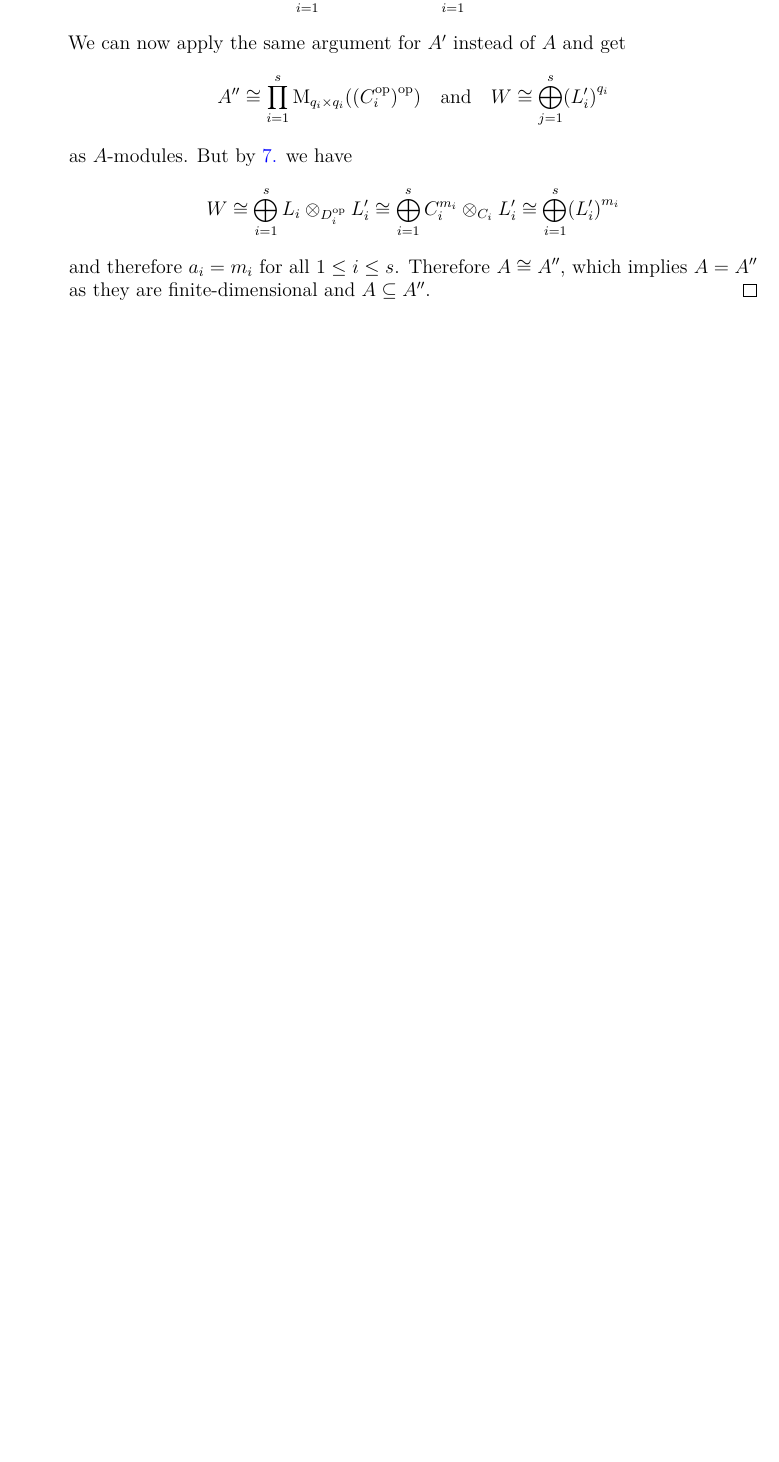
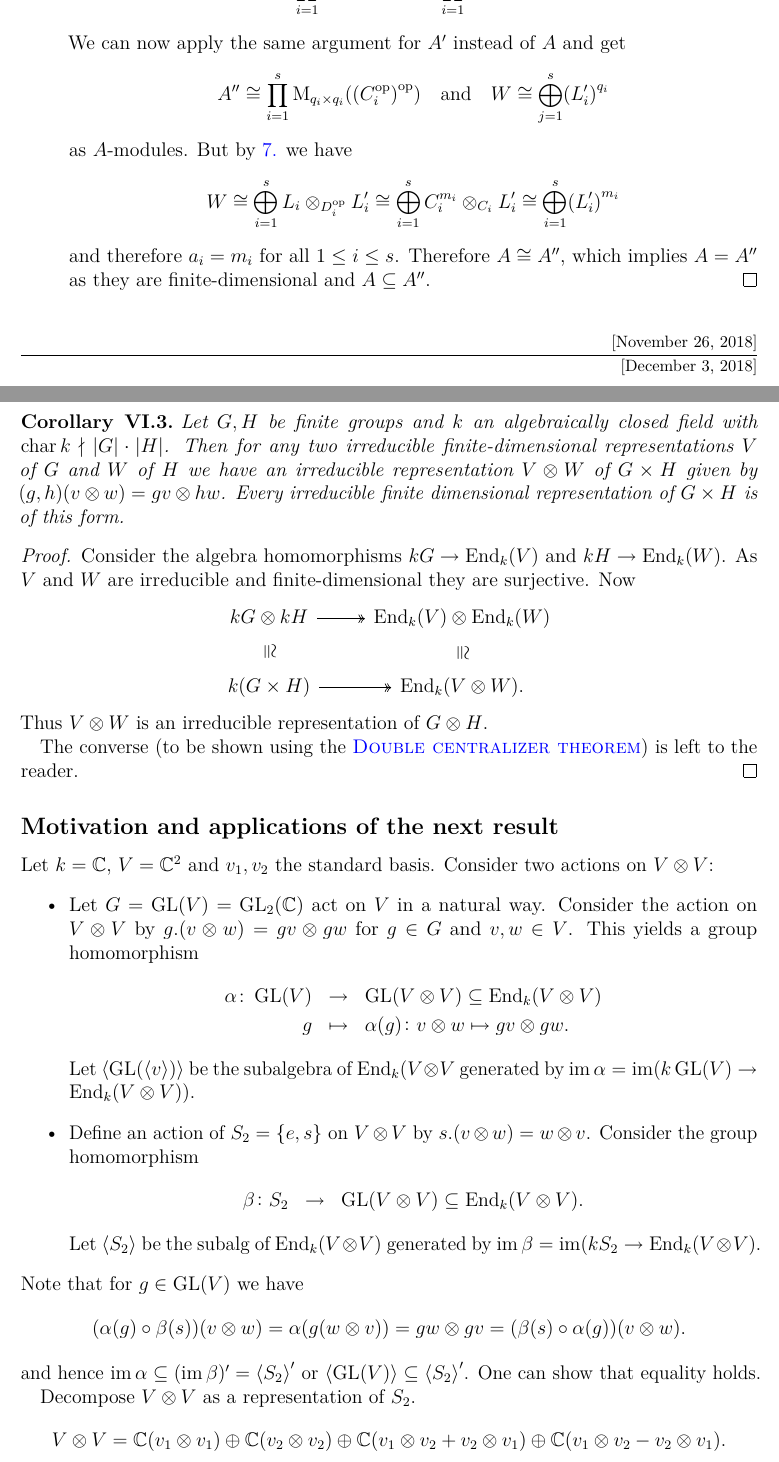
Before and after one commit to lkempf/AlgebraStroppel, a LaTeX document (algebraII.tex, which reads shortcuts.sty): part of page 58 of 58 before the commit and two parts of pages 58 and 59 of 60 after it, the two joined at a grey line, cut so that both start at the same text, the shorter picture padded with empty space. Compiled offline with pdfLaTeX.

Commit message:
Vorlesung vom 29.11.

```diff
--- a/algebraII.tex
+++ b/algebraII.tex
@@ -2051,8 +2051,40 @@ Let $A$ be a $k$-algebra, $M$ an $A$-module and $N$ a $k$-vector space. Then \cr
   \end{enumerate}
 \end{proof}
 
-
-
-
-
-
+\lecture{December 3, 2018}
+
+\begin{cor}
+  Let $G,H$ be finite groups and $k$ an algebraically closed field with $\chr k \nmid \abs G \cdot \abs H$. Then for any two irreducible finite-dimensional representations $V$ of $G$ and $W$ of $H$ we have an irreducible representation $V \tp W$ of $G \times H$ given by $(g,h)(v\tp w) = gv \tp hw$. Every irreducible finite dimensional representation of $G\times H$ is of this form.
+\end{cor}
+\begin{proof}
+  Consider the algebra homomorphisms $kG \to \End_k(V)$ and $kH \to \End_k(W)$. As $V$ and $W$ are irreducible and finite-dimensional they are surjective. Now
+  \begin{center}
+    \begin{tikzcd}
+      kG \tp kH \arrow[twoheadrightarrow]{r} \arrow[Cong]{d} & \End_k(V) \tp \End_k(W) \arrow[Cong]{d} \\
+      k(G\times H) \arrow[twoheadrightarrow]{r} & \End_k(V\tp W).
+    \end{tikzcd}
+  \end{center}
+  Thus $V \tp W$ is an irreducible representation of $G \tp H$. % TODO note?
+
+  The converse (to be shown using the \namereff{thm:dct}) is left to the reader.
+\end{proof}
+
+\subsection*{Motivation and applications of the next result}
+Let $k=\IC$, $V = \IC^2$ and $v_1,v_2$ the standard basis. Consider two actions on $V \tp V$:
+\begin{itemize}
+  \item Let $G = \GL(V) = \GL_2(\IC)$ act on $V$ in a natural way. Consider the action on $V\tp V$ by $g.(v\tp w) = gv \tp gw$ for $g\in G$ and $v,w\in V$. This yields a group homomorphism
+  \begin{eqnarray*}
+    \alpha\colon \GL(V) &\to& \GL(V\tp V) \subseteq \End_k(V\tp V) \\
+    g &\mapsto& \alpha(g) \colon v\tp w \mapsto gv \tp gw.
+  \end{eqnarray*}
+  Let $\gen{\GL(\gen v)}$ be the subalgebra of $\End_k(V\tp V$ generated by $\im\alpha = \im(k\GL(V) \to \End_k(V\tp V))$.
+  \item Define an action of $S_2 = \set{e,s}$ on $V\tp V$ by $s.(v\tp w) = w\tp v$. Consider the group homomorphism \begin{eqnarray*}\beta\colon S_2 &\to& \GL(V\tp V) \subseteq \End_k(V\tp V).\end{eqnarray*} Let $\gen{S_2}$ be the subalg of $\End_k(V\tp V)$ generated by $\im\beta = \im(kS_2 \to \End_k(V\tp V)$.
+\end{itemize}
+Note that for $g\in \GL(V)$ we have
+\begin{align*}
+  (\alpha(g)\circ \beta(s))(v\tp w) &= \alpha(g(w\tp v)) = gw \tp gv = (\beta(s)\circ \alpha(g))(v\tp w).
+\end{align*}
+and hence $\im\alpha \subseteq (\im\beta)' = \gen{S_2}'$ or $\gen{\GL(V)} \subseteq \gen{S_2}'$. One can show that equality holds.
+
+Decompose $V\tp V$ as a representation of $S_2$.
+\[V\tp V = \IC(v_1\tp v_1) \oplus \IC(v_2\tp v_2) \oplus \IC(v_1\tp v_2 + v_2 \tp v_1) \oplus \IC(v_1\tp v_2 - v_2 \tp v_1). \]
@@ -2058,0 +2095,3 @@ Let $A$ be a $k$-algebra, $M$ an $A$-module and $N$ a $k$-vector space. Then \cr
+  S^2V &= \pa{\fak{\T(v)}{(v\tp w - w \tp v)}}_2 = \fak{V\tp V}{(v\tp w - w\tp v)}, \\
+  \Lambda^2V &= \pa{\fak{\T(v)}{(v\tp w + w \tp v)}}_2 = \fak{V\tp V}{(v\tp w + w\tp v)}.
+\end{align*}
--- a/shortcuts.sty
+++ b/shortcuts.sty
@@ -112,6 +112,8 @@
 \DeclareMathOperator{\Iso}{Iso}
 \DeclareMathOperator{\Irr}{Irr}
 \DeclareMathOperator{\Br}{Br}
+\DeclareMathOperator{\triv}{triv}
+\DeclareMathOperator{\sign}{sign}
 
 \let\ker\undefined %I want controll
 \DeclareMathOperator{\im}{im}
```
Also changed, not shown: algebraII.tex (22 more changed lines).
